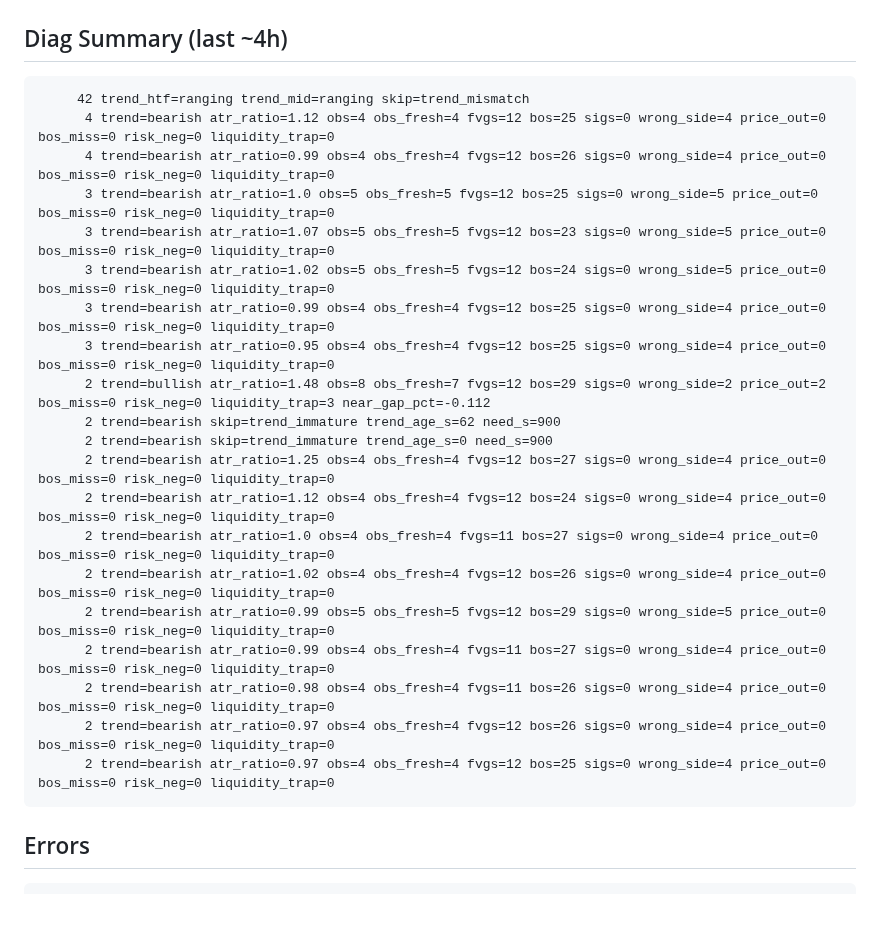
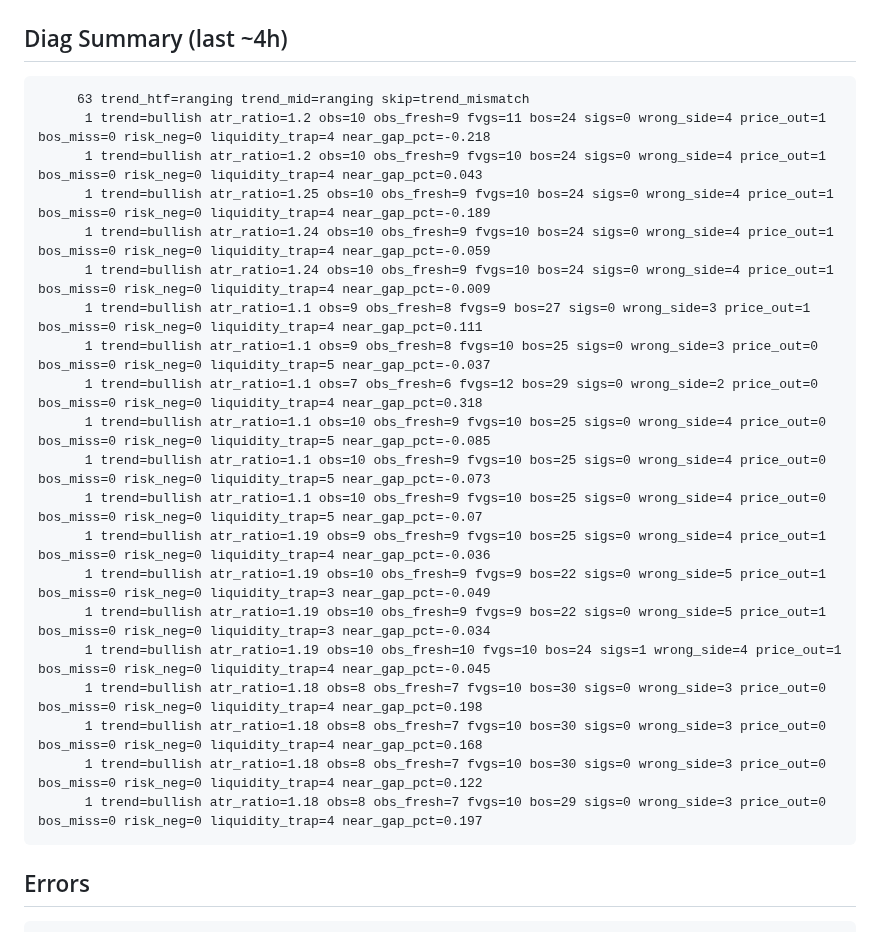
Before and after one commit to fatalatra/smc-bot, a Markdown page: reports/snapshot.md, the part around one of its changes. Rendered like a GitHub page; blank space fills up the shorter version.

Commit message:
snapshot 2026-04-19_1855

````diff
--- a/reports/snapshot.md
+++ b/reports/snapshot.md
@@ -50,26 +50,26 @@ none
 
 ## Diag Summary (last ~4h)
 ```
-     42 trend_htf=ranging trend_mid=ranging skip=trend_mismatch
-      4 trend=bearish atr_ratio=1.12 obs=4 obs_fresh=4 fvgs=12 bos=25 sigs=0 wrong_side=4 price_out=0 bos_miss=0 risk_neg=0 liquidity_trap=0
-      4 trend=bearish atr_ratio=0.99 obs=4 obs_fresh=4 fvgs=12 bos=26 sigs=0 wrong_side=4 price_out=0 bos_miss=0 risk_neg=0 liquidity_trap=0
-      3 trend=bearish atr_ratio=1.0 obs=5 obs_fresh=5 fvgs=12 bos=25 sigs=0 wrong_side=5 price_out=0 bos_miss=0 risk_neg=0 liquidity_trap=0
-      3 trend=bearish atr_ratio=1.07 obs=5 obs_fresh=5 fvgs=12 bos=23 sigs=0 wrong_side=5 price_out=0 bos_miss=0 risk_neg=0 liquidity_trap=0
-      3 trend=bearish atr_ratio=1.02 obs=5 obs_fresh=5 fvgs=12 bos=24 sigs=0 wrong_side=5 price_out=0 bos_miss=0 risk_neg=0 liquidity_trap=0
-      3 trend=bearish atr_ratio=0.99 obs=4 obs_fresh=4 fvgs=12 bos=25 sigs=0 wrong_side=4 price_out=0 bos_miss=0 risk_neg=0 liquidity_trap=0
-      3 trend=bearish atr_ratio=0.95 obs=4 obs_fresh=4 fvgs=12 bos=25 sigs=0 wrong_side=4 price_out=0 bos_miss=0 risk_neg=0 liquidity_trap=0
-      2 trend=bullish atr_ratio=1.48 obs=8 obs_fresh=7 fvgs=12 bos=29 sigs=0 wrong_side=2 price_out=2 bos_miss=0 risk_neg=0 liquidity_trap=3 near_gap_pct=-0.112
-      2 trend=bearish skip=trend_immature trend_age_s=62 need_s=900
-      2 trend=bearish skip=trend_immature trend_age_s=0 need_s=900
-      2 trend=bearish atr_ratio=1.25 obs=4 obs_fresh=4 fvgs=12 bos=27 sigs=0 wrong_side=4 price_out=0 bos_miss=0 risk_neg=0 liquidity_trap=0
-      2 trend=bearish atr_ratio=1.12 obs=4 obs_fresh=4 fvgs=12 bos=24 sigs=0 wrong_side=4 price_out=0 bos_miss=0 risk_neg=0 liquidity_trap=0
-      2 trend=bearish atr_ratio=1.0 obs=4 obs_fresh=4 fvgs=11 bos=27 sigs=0 wrong_side=4 price_out=0 bos_miss=0 risk_neg=0 liquidity_trap=0
-      2 trend=bearish atr_ratio=1.02 obs=4 obs_fresh=4 fvgs=12 bos=26 sigs=0 wrong_side=4 price_out=0 bos_miss=0 risk_neg=0 liquidity_trap=0
-      2 trend=bearish atr_ratio=0.99 obs=5 obs_fresh=5 fvgs=12 bos=29 sigs=0 wrong_side=5 price_out=0 bos_miss=0 risk_neg=0 liquidity_trap=0
-      2 trend=bearish atr_ratio=0.99 obs=4 obs_fresh=4 fvgs=11 bos=27 sigs=0 wrong_side=4 price_out=0 bos_miss=0 risk_neg=0 liquidity_trap=0
-      2 trend=bearish atr_ratio=0.98 obs=4 obs_fresh=4 fvgs=11 bos=26 sigs=0 wrong_side=4 price_out=0 bos_miss=0 risk_neg=0 liquidity_trap=0
-      2 trend=bearish atr_ratio=0.97 obs=4 obs_fresh=4 fvgs=12 bos=26 sigs=0 wrong_side=4 price_out=0 bos_miss=0 risk_neg=0 liquidity_trap=0
-      2 trend=bearish atr_ratio=0.97 obs=4 obs_fresh=4 fvgs=12 bos=25 sigs=0 wrong_side=4 price_out=0 bos_miss=0 risk_neg=0 liquidity_trap=0
+     63 trend_htf=ranging trend_mid=ranging skip=trend_mismatch
+      1 trend=bullish atr_ratio=1.2 obs=10 obs_fresh=9 fvgs=11 bos=24 sigs=0 wrong_side=4 price_out=1 bos_miss=0 risk_neg=0 liquidity_trap=4 near_gap_pct=-0.218
+      1 trend=bullish atr_ratio=1.2 obs=10 obs_fresh=9 fvgs=10 bos=24 sigs=0 wrong_side=4 price_out=1 bos_miss=0 risk_neg=0 liquidity_trap=4 near_gap_pct=0.043
+      1 trend=bullish atr_ratio=1.25 obs=10 obs_fresh=9 fvgs=10 bos=24 sigs=0 wrong_side=4 price_out=1 bos_miss=0 risk_neg=0 liquidity_trap=4 near_gap_pct=-0.189
+      1 trend=bullish atr_ratio=1.24 obs=10 obs_fresh=9 fvgs=10 bos=24 sigs=0 wrong_side=4 price_out=1 bos_miss=0 risk_neg=0 liquidity_trap=4 near_gap_pct=-0.059
+      1 trend=bullish atr_ratio=1.24 obs=10 obs_fresh=9 fvgs=10 bos=24 sigs=0 wrong_side=4 price_out=1 bos_miss=0 risk_neg=0 liquidity_trap=4 near_gap_pct=-0.009
+      1 trend=bullish atr_ratio=1.1 obs=9 obs_fresh=8 fvgs=9 bos=27 sigs=0 wrong_side=3 price_out=1 bos_miss=0 risk_neg=0 liquidity_trap=4 near_gap_pct=0.111
+      1 trend=bullish atr_ratio=1.1 obs=9 obs_fresh=8 fvgs=10 bos=25 sigs=0 wrong_side=3 price_out=0 bos_miss=0 risk_neg=0 liquidity_trap=5 near_gap_pct=-0.037
+      1 trend=bullish atr_ratio=1.1 obs=7 obs_fresh=6 fvgs=12 bos=29 sigs=0 wrong_side=2 price_out=0 bos_miss=0 risk_neg=0 liquidity_trap=4 near_gap_pct=0.318
+      1 trend=bullish atr_ratio=1.1 obs=10 obs_fresh=9 fvgs=10 bos=25 sigs=0 wrong_side=4 price_out=0 bos_miss=0 risk_neg=0 liquidity_trap=5 near_gap_pct=-0.085
+      1 trend=bullish atr_ratio=1.1 obs=10 obs_fresh=9 fvgs=10 bos=25 sigs=0 wrong_side=4 price_out=0 bos_miss=0 risk_neg=0 liquidity_trap=5 near_gap_pct=-0.073
+      1 trend=bullish atr_ratio=1.1 obs=10 obs_fresh=9 fvgs=10 bos=25 sigs=0 wrong_side=4 price_out=0 bos_miss=0 risk_neg=0 liquidity_trap=5 near_gap_pct=-0.07
+      1 trend=bullish atr_ratio=1.19 obs=9 obs_fresh=9 fvgs=10 bos=25 sigs=0 wrong_side=4 price_out=1 bos_miss=0 risk_neg=0 liquidity_trap=4 near_gap_pct=-0.036
+      1 trend=bullish atr_ratio=1.19 obs=10 obs_fresh=9 fvgs=9 bos=22 sigs=0 wrong_side=5 price_out=1 bos_miss=0 risk_neg=0 liquidity_trap=3 near_gap_pct=-0.049
+      1 trend=bullish atr_ratio=1.19 obs=10 obs_fresh=9 fvgs=9 bos=22 sigs=0 wrong_side=5 price_out=1 bos_miss=0 risk_neg=0 liquidity_trap=3 near_gap_pct=-0.034
+      1 trend=bullish atr_ratio=1.19 obs=10 obs_fresh=10 fvgs=10 bos=24 sigs=1 wrong_side=4 price_out=1 bos_miss=0 risk_neg=0 liquidity_trap=4 near_gap_pct=-0.045
+      1 trend=bullish atr_ratio=1.18 obs=8 obs_fresh=7 fvgs=10 bos=30 sigs=0 wrong_side=3 price_out=0 bos_miss=0 risk_neg=0 liquidity_trap=4 near_gap_pct=0.198
+      1 trend=bullish atr_ratio=1.18 obs=8 obs_fresh=7 fvgs=10 bos=30 sigs=0 wrong_side=3 price_out=0 bos_miss=0 risk_neg=0 liquidity_trap=4 near_gap_pct=0.168
+      1 trend=bullish atr_ratio=1.18 obs=8 obs_fresh=7 fvgs=10 bos=30 sigs=0 wrong_side=3 price_out=0 bos_miss=0 risk_neg=0 liquidity_trap=4 near_gap_pct=0.122
+      1 trend=bullish atr_ratio=1.18 obs=8 obs_fresh=7 fvgs=10 bos=29 sigs=0 wrong_side=3 price_out=0 bos_miss=0 risk_neg=0 liquidity_trap=4 near_gap_pct=0.197
 ```
 
 ## Errors
````
Also changed, not shown: other parts of reports/snapshot.md (+101 -101 lines).
